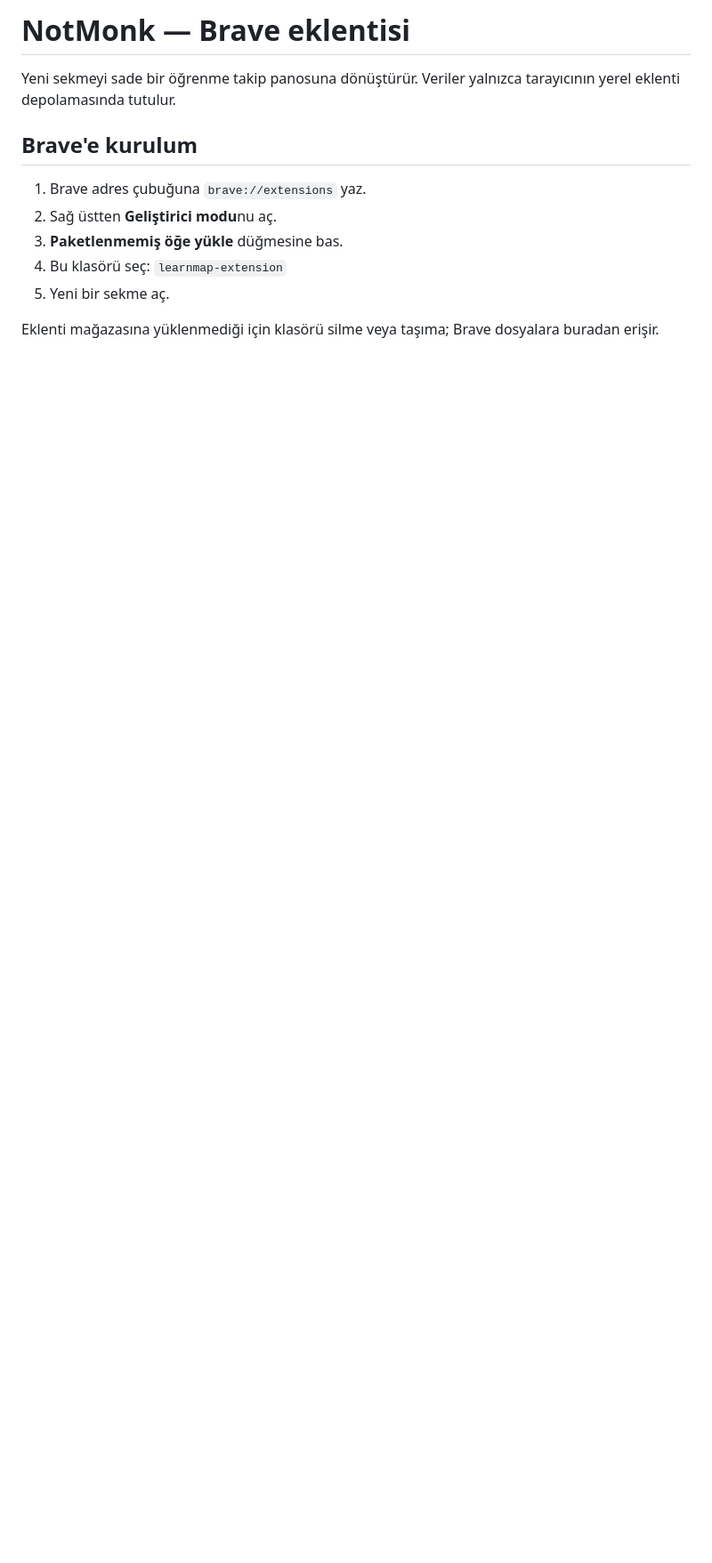
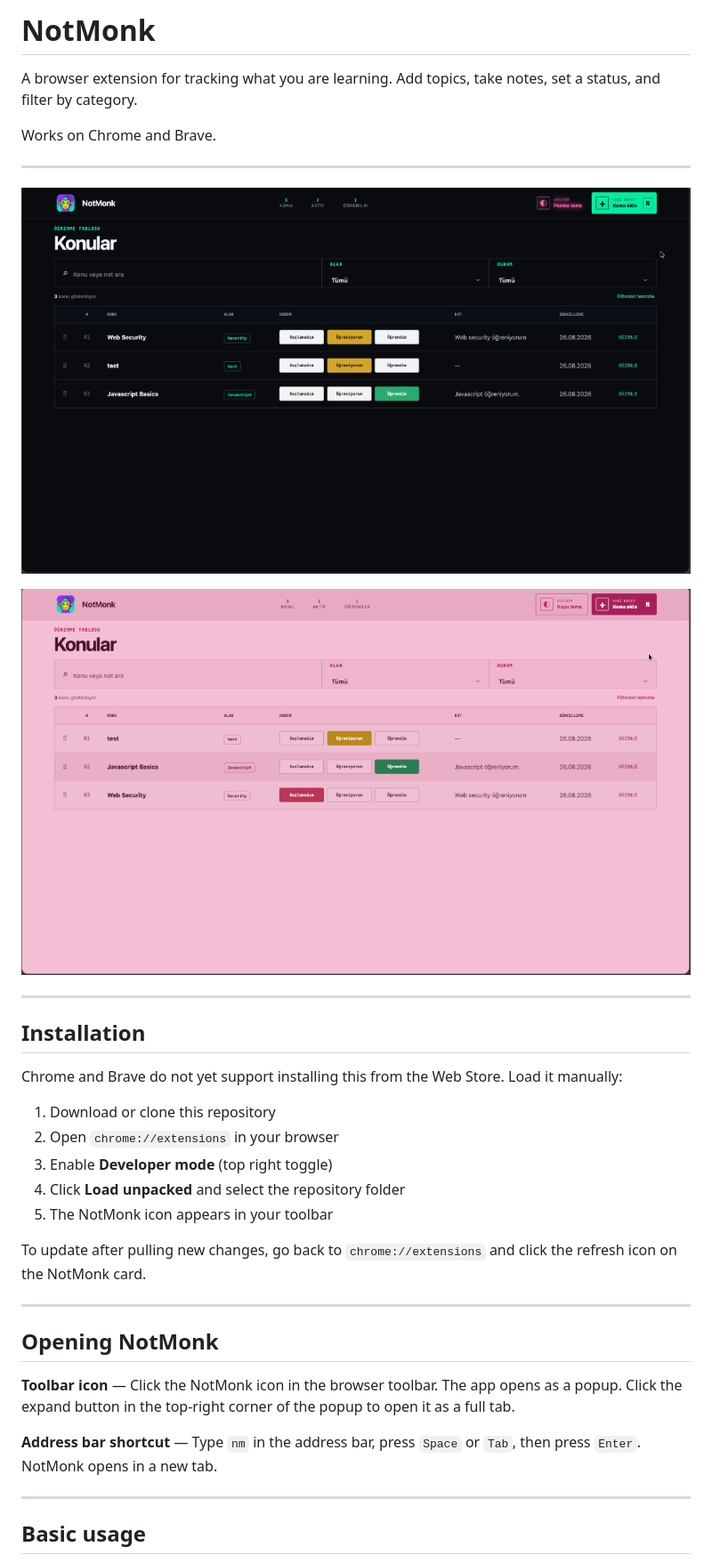
Before and after one commit to garmoths/NotMonk, a Markdown page: README.md, the part around one of its changes. Shown at 89% size. GitHub-like rendering; pictures changed too: assets/screenshot-dark.png (added), assets/screenshot-pink.png (added); blank space fills up the shorter version.

Commit message:
Add README with screenshots, fix app bugs, add omnibox and expand button

```diff
--- a/README.md
+++ b/README.md
@@ -1,13 +1,38 @@
-# NotMonk — Brave eklentisi
+# NotMonk
 
-Yeni sekmeyi sade bir öğrenme takip panosuna dönüştürür. Veriler yalnızca tarayıcının yerel eklenti depolamasında tutulur.
+A browser extension for tracking what you are learning. Add topics, take notes, set a status, and filter by category.
 
-## Brave'e kurulum
+Works on Chrome and Brave.
 
-1. Brave adres çubuğuna `brave://extensions` yaz.
-2. Sağ üstten **Geliştirici modu**nu aç.
-3. **Paketlenmemiş öğe yükle** düğmesine bas.
-4. Bu klasörü seç: `learnmap-extension`
-5. Yeni bir sekme aç.
+---
 
-Eklenti mağazasına yüklenmediği için klasörü silme veya taşıma; Brave dosyalara buradan erişir.
+![Dark theme](assets/screenshot-dark.png)
+
+![Pink theme](assets/screenshot-pink.png)
+
+---
+
+## Installation
+
+Chrome and Brave do not yet support installing this from the Web Store. Load it manually:
+
+1. Download or clone this repository
+2. Open `chrome://extensions` in your browser
+3. Enable **Developer mode** (top right toggle)
+4. Click **Load unpacked** and select the repository folder
+5. The NotMonk icon appears in your toolbar
+
+To update after pulling new changes, go back to `chrome://extensions` and click the refresh icon on the NotMonk card.
+
+---
+
+## Opening NotMonk
+
+**Toolbar icon** — Click the NotMonk icon in the browser toolbar. The app opens as a popup. Click the expand button in the top-right corner of the popup to open it as a full tab.
+
+**Address bar shortcut** — Type `nm` in the address bar, press `Space` or `Tab`, then press `Enter`. NotMonk opens in a new tab.
+
+---
+
+## Basic usage
+
```
Also changed, not shown: other parts of README.md (+29 -0 lines), 1 other file.
